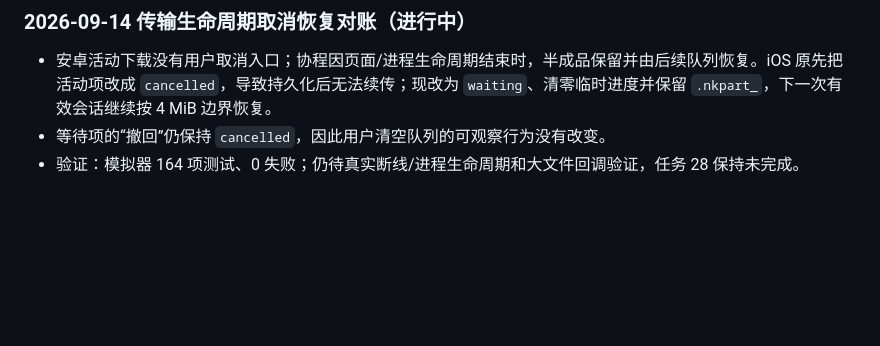
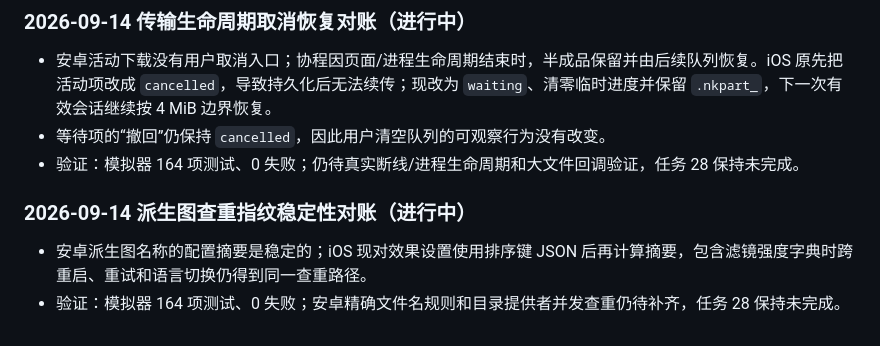
Before and after one commit to yuui226/nk_send, a Markdown page: docs/技术调研/iOS原生复刻计划与任务清单.md, the part around the change. Drawn GitHub-style; blank space fills up the shorter version.

Commit message:
docs: record stable frame fingerprint

```diff
--- a/docs/技术调研/iOS原生复刻计划与任务清单.md
+++ b/docs/技术调研/iOS原生复刻计划与任务清单.md
@@ -805,3 +805,8 @@
 - 安卓活动下载没有用户取消入口；协程因页面/进程生命周期结束时，半成品保留并由后续队列恢复。iOS 原先把活动项改成 `cancelled`，导致持久化后无法续传；现改为 `waiting`、清零临时进度并保留 `.nkpart_`，下一次有效会话继续按 4 MiB 边界恢复。
 - 等待项的“撤回”仍保持 `cancelled`，因此用户清空队列的可观察行为没有改变。
 - 验证：模拟器 164 项测试、0 失败；仍待真实断线/进程生命周期和大文件回调验证，任务 28 保持未完成。
+
+### 2026-09-14 派生图查重指纹稳定性对账（进行中）
+
+- 安卓派生图名称的配置摘要是稳定的；iOS 现对效果设置使用排序键 JSON 后再计算摘要，包含滤镜强度字典时跨重启、重试和语言切换仍得到同一查重路径。
+- 验证：模拟器 164 项测试、0 失败；安卓精确文件名规则和目录提供者并发查重仍待补齐，任务 28 保持未完成。
```
